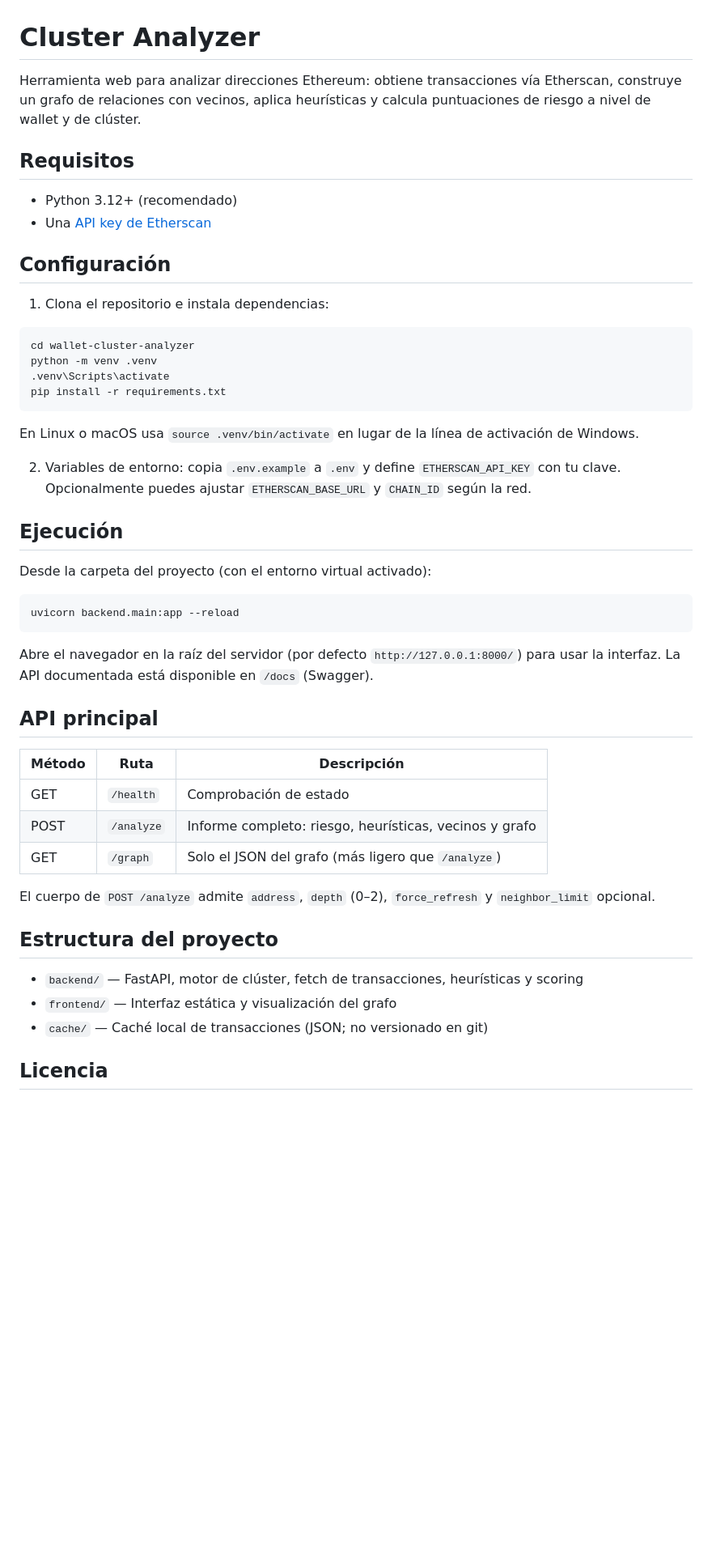
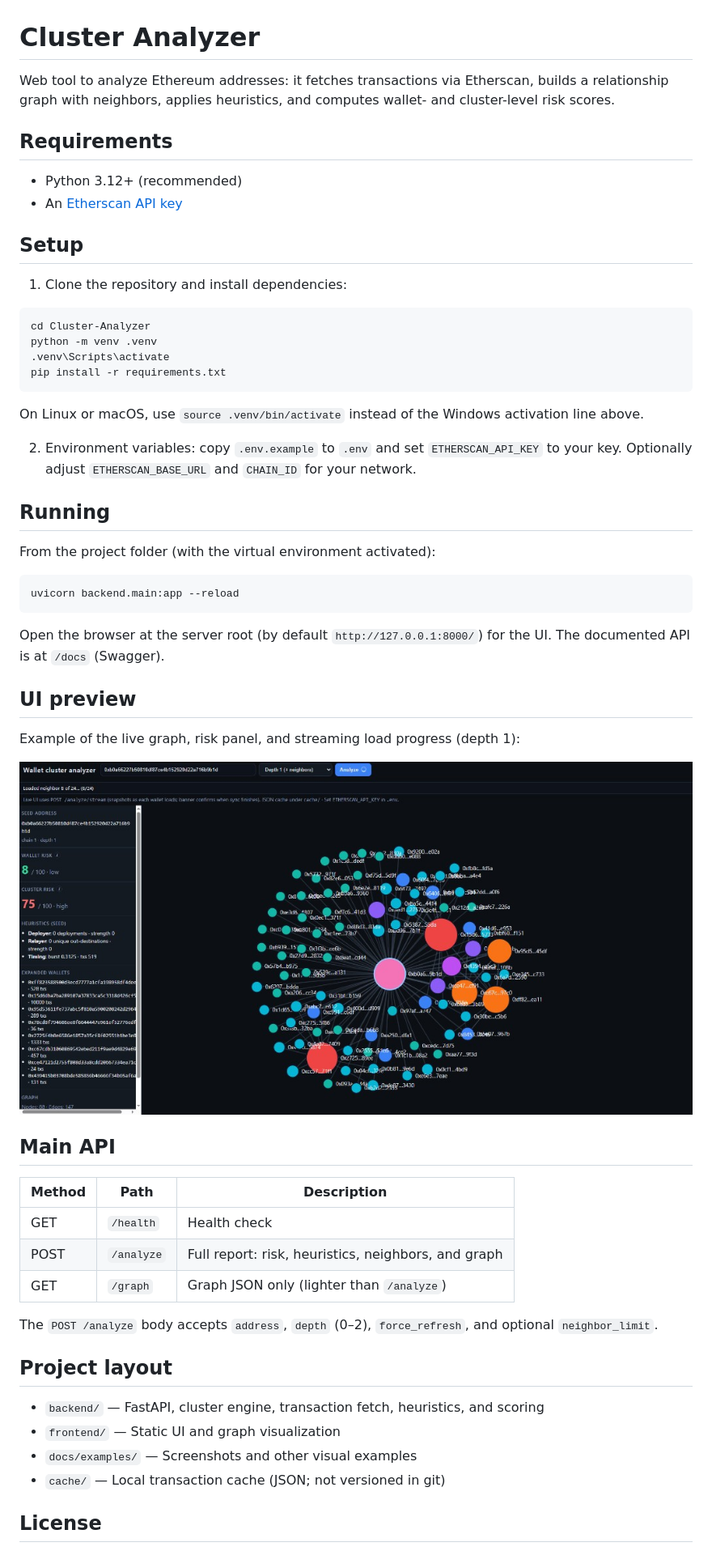
Before and after one commit to gozuray/Cluster-Analyzer, a Markdown page: README.md, the part around one of its changes. Shown at 81% size. Rendered like a GitHub page; pictures changed too: docs/examples/ui-wallet-cluster-analyzer.png (added); blank space fills up the shorter version.

Commit message:
docs: UI screenshot example and README updates
- Add docs/examples screenshot for the wallet cluster analyzer
- Document UI preview and docs/examples in project layout

````diff
--- a/README.md
+++ b/README.md
@@ -1,52 +1,59 @@
 # Cluster Analyzer
 
-Herramienta web para analizar direcciones Ethereum: obtiene transacciones vía Etherscan, construye un grafo de relaciones con vecinos, aplica heurísticas y calcula puntuaciones de riesgo a nivel de wallet y de clúster.
+Web tool to analyze Ethereum addresses: it fetches transactions via Etherscan, builds a relationship graph with neighbors, applies heuristics, and computes wallet- and cluster-level risk scores.
 
-## Requisitos
+## Requirements
 
-- Python 3.12+ (recomendado)
-- Una [API key de Etherscan](https://etherscan.io/apis)
+- Python 3.12+ (recommended)
+- An [Etherscan API key](https://etherscan.io/apis)
 
-## Configuración
+## Setup
 
-1. Clona el repositorio e instala dependencias:
+1. Clone the repository and install dependencies:
 
 ```bash
-cd wallet-cluster-analyzer
+cd Cluster-Analyzer
 python -m venv .venv
 .venv\Scripts\activate
 pip install -r requirements.txt
 ```
 
-En Linux o macOS usa `source .venv/bin/activate` en lugar de la línea de activación de Windows.
+On Linux or macOS, use `source .venv/bin/activate` instead of the Windows activation line above.
 
-2. Variables de entorno: copia `.env.example` a `.env` y define `ETHERSCAN_API_KEY` con tu clave. Opcionalmente puedes ajustar `ETHERSCAN_BASE_URL` y `CHAIN_ID` según la red.
+2. Environment variables: copy `.env.example` to `.env` and set `ETHERSCAN_API_KEY` to your key. Optionally adjust `ETHERSCAN_BASE_URL` and `CHAIN_ID` for your network.
 
-## Ejecución
+## Running
 
-Desde la carpeta del proyecto (con el entorno virtual activado):
+From the project folder (with the virtual environment activated):
 
 ```bash
 uvicorn backend.main:app --reload
 ```
 
-Abre el navegador en la raíz del servidor (por defecto `http://127.0.0.1:8000/`) para usar la interfaz. La API documentada está disponible en `/docs` (Swagger).
+Open the browser at the server root (by default `http://127.0.0.1:8000/`) for the UI. The documented API is at `/docs` (Swagger).
 
-## API principal
+## UI preview
 
-| Método | Ruta | Descripción |
+Example of the live graph, risk panel, and streaming load progress (depth 1):
+
+![Wallet cluster analyzer UI](docs/examples/ui-wallet-cluster-analyzer.png)
+
+## Main API
+
+| Method | Path | Description |
 |--------|------|-------------|
-| GET | `/health` | Comprobación de estado |
-| POST | `/analyze` | Informe completo: riesgo, heurísticas, vecinos y grafo |
-| GET | `/graph` | Solo el JSON del grafo (más ligero que `/analyze`) |
+| GET | `/health` | Health check |
+| POST | `/analyze` | Full report: risk, heuristics, neighbors, and graph |
+| GET | `/graph` | Graph JSON only (lighter than `/analyze`) |
 
-El cuerpo de `POST /analyze` admite `address`, `depth` (0–2), `force_refresh` y `neighbor_limit` opcional.
+The `POST /analyze` body accepts `address`, `depth` (0–2), `force_refresh`, and optional `neighbor_limit`.
 
-## Estructura del proyecto
+## Project layout
 
-- `backend/` — FastAPI, motor de clúster, fetch de transacciones, heurísticas y scoring
-- `frontend/` — Interfaz estática y visualización del grafo
-- `cache/` — Caché local de transacciones (JSON; no versionado en git)
+- `backend/` — FastAPI, cluster engine, transaction fetch, heuristics, and scoring
+- `frontend/` — Static UI and graph visualization
+- `docs/examples/` — Screenshots and other visual examples
+- `cache/` — Local transaction cache (JSON; not versioned in git)
 
-## Licencia
+## License
 
````
Also changed, not shown: other parts of README.md (+1 -1 lines).
